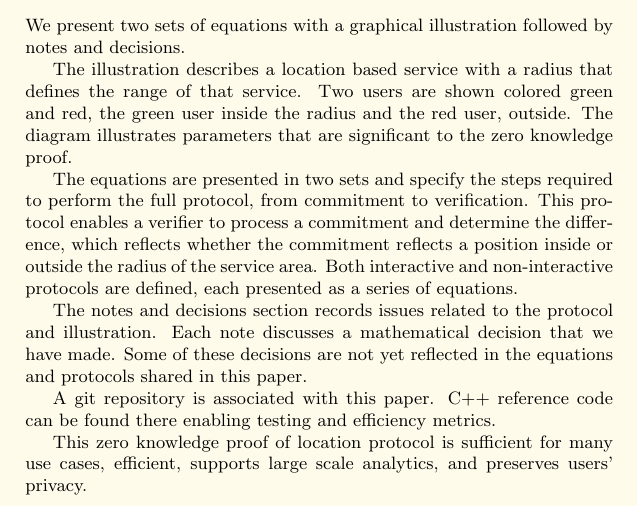
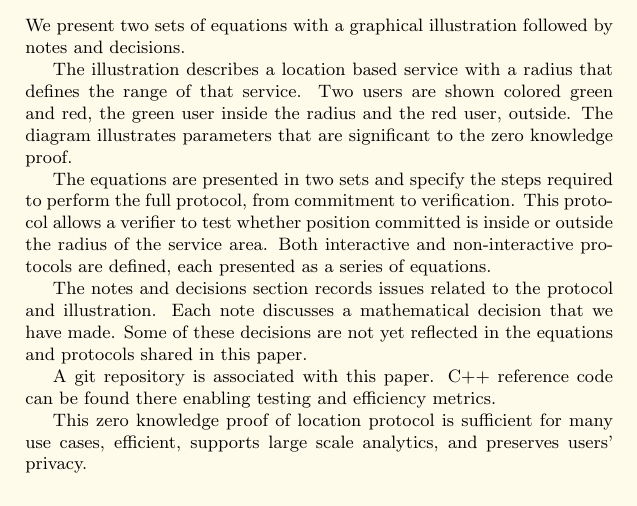
Before and after one commit to platinprotocol/location-zkp, a LaTeX document (doc/PublicPaperOne.tex): part of page 1 of 6, cut so that both start at the same text. Compiled offline with pdfLaTeX.

Commit message:
rewording protocol purpose

```diff
--- a/doc/PublicPaperOne.tex
+++ b/doc/PublicPaperOne.tex
@@ -34,8 +34,7 @@ Two users are shown colored green and red, the green user inside the radius and
 The diagram illustrates parameters that are significant to the zero knowledge proof.
 
 The equations are presented in two sets and specify the steps required to perform the full protocol, from commitment to verification.
-This protocol enables a verifier to process a commitment and determine the difference,
-which reflects whether the commitment reflects a position inside or outside the radius of the service area.
+This protocol allows a verifier to test whether position committed is inside or outside the radius of the service area.
 Both interactive  and non-interactive protocols are defined, each presented as a series of equations.
 
 The notes and decisions section records issues related to the protocol and illustration.
```
